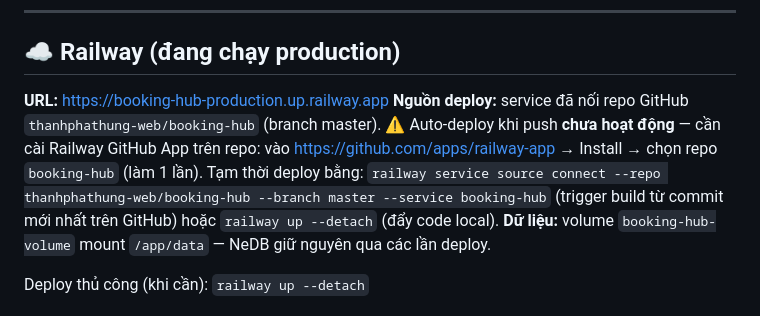
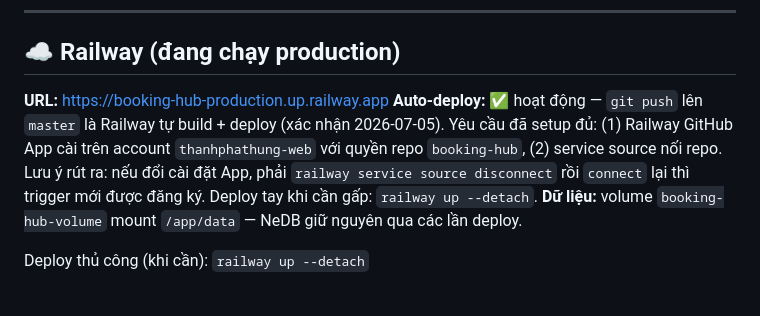
Before and after one commit to thanhphathung-web/booking-hub, a Markdown page: DEPLOY.md, the part around the change. GitHub-like rendering.

Commit message:
docs: auto-deploy da hoat dong — ghi lai dieu kien va bai hoc reconnect trigger
Co-Authored-By: Claude Fable 5 <noreply@anthropic.com>

```diff
--- a/DEPLOY.md
+++ b/DEPLOY.md
@@ -14,11 +14,10 @@ Mở trình duyệt: **http://localhost:3000**
 ## ☁️ Railway (đang chạy production)
 
 **URL:** https://booking-hub-production.up.railway.app
-**Nguồn deploy:** service đã nối repo GitHub `thanhphathung-web/booking-hub` (branch master).
-⚠️ Auto-deploy khi push **chưa hoạt động** — cần cài Railway GitHub App trên repo:
-vào https://github.com/apps/railway-app → Install → chọn repo `booking-hub` (làm 1 lần).
-Tạm thời deploy bằng: `railway service source connect --repo thanhphathung-web/booking-hub --branch master --service booking-hub`
-(trigger build từ commit mới nhất trên GitHub) hoặc `railway up --detach` (đẩy code local).
+**Auto-deploy:** ✅ hoạt động — `git push` lên `master` là Railway tự build + deploy (xác nhận 2026-07-05).
+Yêu cầu đã setup đủ: (1) Railway GitHub App cài trên account `thanhphathung-web` với quyền repo `booking-hub`,
+(2) service source nối repo. Lưu ý rút ra: nếu đổi cài đặt App, phải `railway service source disconnect`
+rồi `connect` lại thì trigger mới được đăng ký. Deploy tay khi cần gấp: `railway up --detach`.
 **Dữ liệu:** volume `booking-hub-volume` mount `/app/data` — NeDB giữ nguyên qua các lần deploy.
 
 Deploy thủ công (khi cần): `railway up --detach`
```
